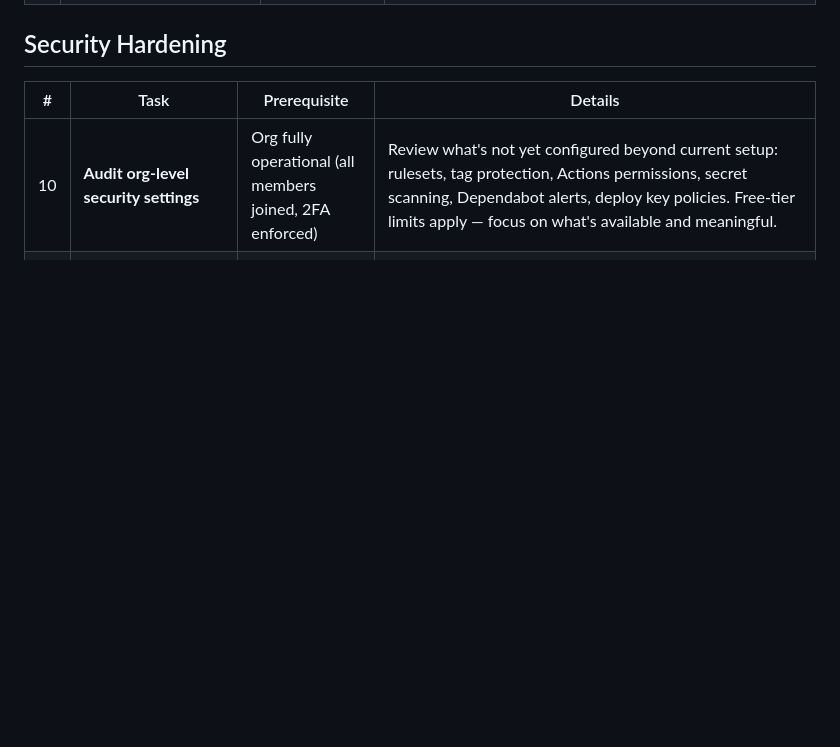
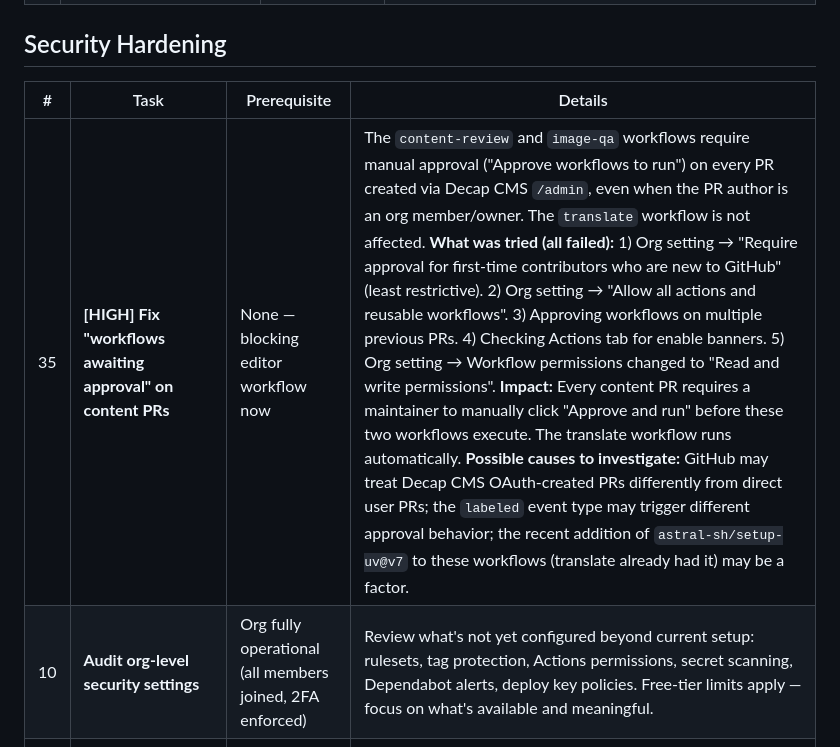
Before and after one commit to greek-house-rotterdam/ghrweb, a Markdown page: docs/pending-tasks.md, the part around the change. Rendered like a GitHub page; blank space fills up the shorter version.

Commit message:
Chore merge main (#21)
* chore: trigger CI

* chore: trigger CI

* chore: extend pending tasks

```diff
--- a/docs/pending-tasks.md
+++ b/docs/pending-tasks.md
@@ -46,6 +46,7 @@ Use this checklist before onboarding editors to avoid the "login works, publish
 
 | # | Task | Prerequisite | Details |
 |---|------|-------------|---------|
+| 35 | **[HIGH] Fix "workflows awaiting approval" on content PRs** | None — blocking editor workflow now | The `content-review` and `image-qa` workflows require manual approval ("Approve workflows to run") on every PR created via Decap CMS `/admin`, even when the PR author is an org member/owner. The `translate` workflow is not affected. **What was tried (all failed):** 1) Org setting → "Require approval for first-time contributors who are new to GitHub" (least restrictive). 2) Org setting → "Allow all actions and reusable workflows". 3) Approving workflows on multiple previous PRs. 4) Checking Actions tab for enable banners. 5) Org setting → Workflow permissions changed to "Read and write permissions". **Impact:** Every content PR requires a maintainer to manually click "Approve and run" before these two workflows execute. The translate workflow runs automatically. **Possible causes to investigate:** GitHub may treat Decap CMS OAuth-created PRs differently from direct user PRs; the `labeled` event type may trigger different approval behavior; the recent addition of `astral-sh/setup-uv@v7` to these workflows (translate already had it) may be a factor. |
 | 10 | **Audit org-level security settings** | Org fully operational (all members joined, 2FA enforced) | Review what's not yet configured beyond current setup: rulesets, tag protection, Actions permissions, secret scanning, Dependabot alerts, deploy key policies. Free-tier limits apply — focus on what's available and meaningful. |
 | 16 | **Define and document audit trail access/retention** | Cloudflare account created and org access model finalized | Verify where activity history is available and for how long across GitHub and Cloudflare. Ensure at least two Owners can access audit logs, and define a lightweight persistence process (e.g., monthly export/checkpoint if native retention is limited). Document the runbook and ownership. |
 | 11 | **Configure CODEOWNERS for content and infrastructure** | Repo structure stabilized & Teams created | Create a `CODEOWNERS` file enforcing review boundaries: 1) `src/content/` owned by `@greek-house-rotterdam/translators` (ensures translation QA). 2) Infrastructure paths (`.github/`, `src/layouts/`, `src/pages/`, configs) owned by `@greek-house-rotterdam/admins` (protects site engine). **Combined with the "Require review from Code Owners" ruleset setting, this blocks PR merges until the designated CODEOWNER approves.** The merge button is disabled until approval is given. |
```
